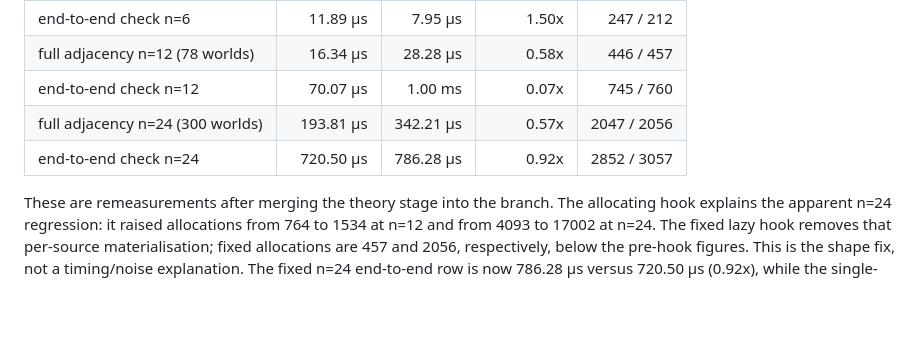
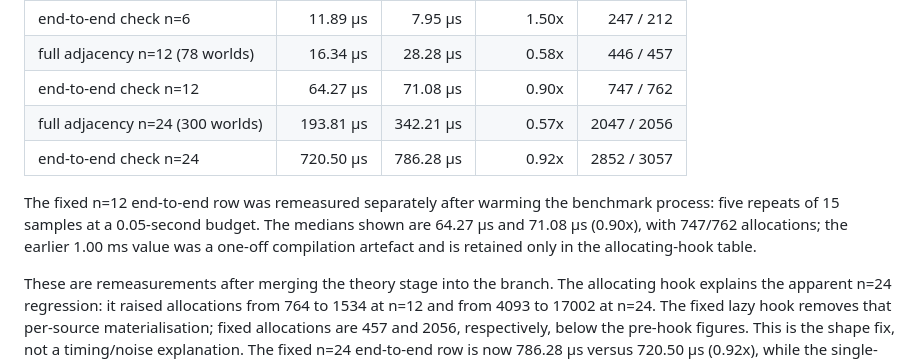
Before and after one commit to eduardstan/Aletheia.jl, a Markdown page: benchmark/README.md, the part around the change. GitHub-like rendering; blank space fills up the shorter version.

Commit message:
Correct warmed interval check benchmark

```diff
--- a/benchmark/README.md
+++ b/benchmark/README.md
@@ -108,9 +108,15 @@ iterator and a reused adjacency `seen` buffer) was:
 | full adjacency n=6 (21 worlds) | 1.46 μs | 2.30 μs | 0.63x | 106 / 110 |
 | end-to-end check n=6 | 11.89 μs | 7.95 μs | 1.50x | 247 / 212 |
 | full adjacency n=12 (78 worlds) | 16.34 μs | 28.28 μs | 0.58x | 446 / 457 |
-| end-to-end check n=12 | 70.07 μs | 1.00 ms | 0.07x | 745 / 760 |
+| end-to-end check n=12 | 64.27 μs | 71.08 μs | 0.90x | 747 / 762 |
 | full adjacency n=24 (300 worlds) | 193.81 μs | 342.21 μs | 0.57x | 2047 / 2056 |
 | end-to-end check n=24 | 720.50 μs | 786.28 μs | 0.92x | 2852 / 3057 |
+
+The fixed n=12 end-to-end row was remeasured separately after warming the
+benchmark process: five repeats of 15 samples at a 0.05-second budget. The
+medians shown are 64.27 μs and 71.08 μs (0.90x), with 747/762 allocations;
+the earlier 1.00 ms value was a one-off compilation artefact and is retained
+only in the allocating-hook table.
 
 These are remeasurements after merging the theory stage into the branch. The allocating hook explains the apparent n=24 regression: it raised
 allocations from 764 to 1534 at n=12 and from 4093 to 17002 at n=24. The
```
